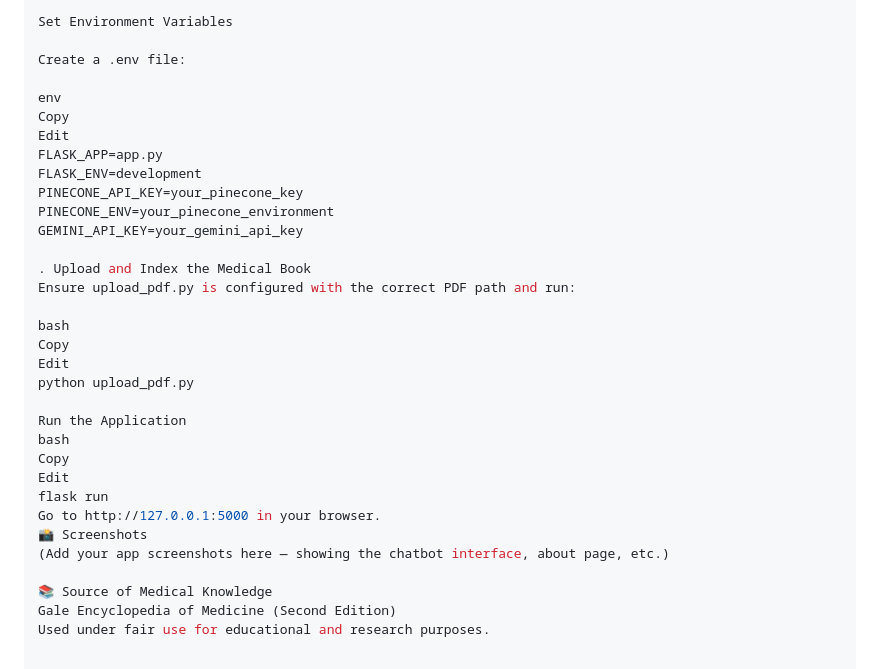
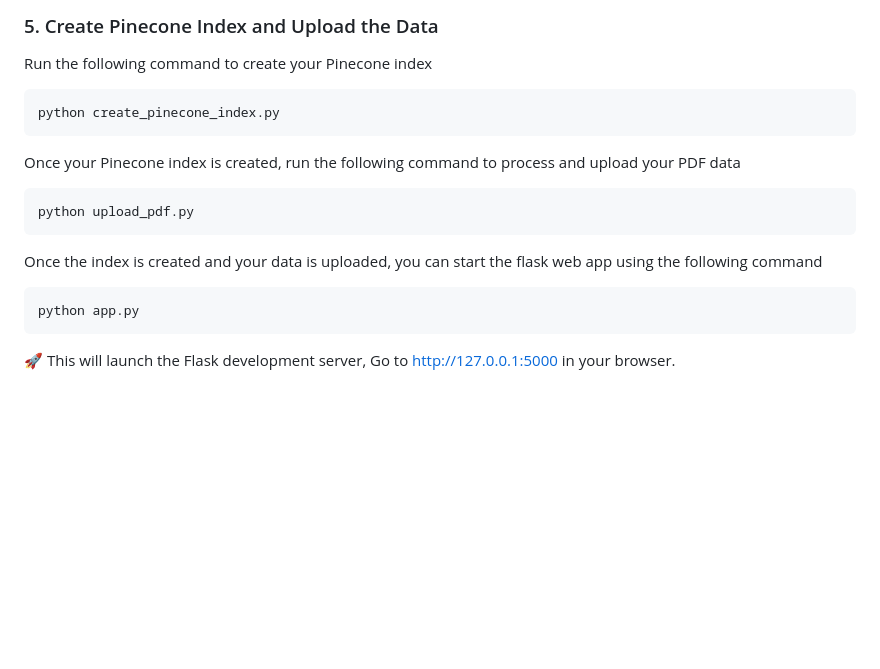
Before and after one commit to SanthoshReddy-5/MedicalChatBot, a Markdown page: README.md, the part around the change printed below. Rendered like a GitHub page; blank space fills up the shorter version.

````diff
--- a/README.md
+++ b/README.md
@@ -75,34 +76,15 @@ pip install -r requirements.txt
 
-Set Environment Variables
-
-Create a .env file:
-
-env
-Copy
-Edit
-FLASK_APP=app.py
-FLASK_ENV=development
-PINECONE_API_KEY=your_pinecone_key
-PINECONE_ENV=your_pinecone_environment
-GEMINI_API_KEY=your_gemini_api_key
-
-. Upload and Index the Medical Book
-Ensure upload_pdf.py is configured with the correct PDF path and run:
-
-bash
-Copy
-Edit
+### 5. Create Pinecone Index and Upload the Data
+Run the following command to create your Pinecone index
+```bash
+python create_pinecone_index.py
+```
+Once your Pinecone index is created, run the following command to process and upload your PDF data
+```bash
 python upload_pdf.py
-
-Run the Application
-bash
-Copy
-Edit
-flask run
-Go to http://127.0.0.1:5000 in your browser.
-📸 Screenshots
-(Add your app screenshots here — showing the chatbot interface, about page, etc.)
-
-📚 Source of Medical Knowledge
-Gale Encyclopedia of Medicine (Second Edition)
-Used under fair use for educational and research purposes.
+```
+Once the index is created and your data is uploaded, you can start the flask web app using the following command
+```bash
+python app.py
+```
+🚀 This will launch the Flask development server, Go to http://127.0.0.1:5000 in your browser.
````
Also changed, not shown: other parts of README.md (+31 -30 lines).
